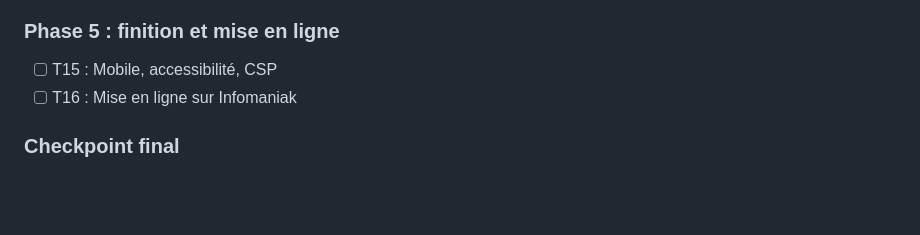
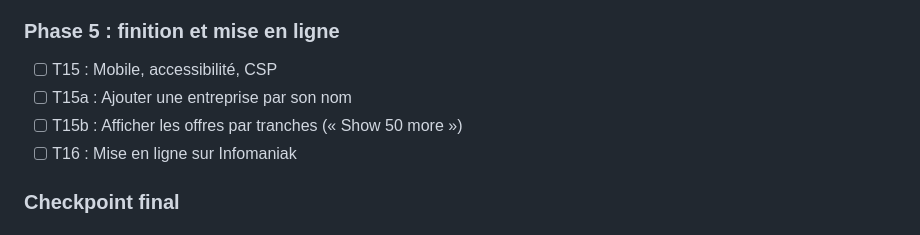
Before and after one commit to spyadrian/alaffut, a Markdown page: tasks/plan.md, the part around the change. Drawn GitHub-style; blank space fills up the shorter version.

```diff
--- a/tasks/plan.md
+++ b/tasks/plan.md
@@ -128,6 +128,8 @@ Détail (critères, vérifications, fichiers) dans `tasks/todo.md`.
 
 ### Phase 5 : finition et mise en ligne
 - [ ] T15 : Mobile, accessibilité, CSP
+- [ ] T15a : Ajouter une entreprise par son nom
+- [ ] T15b : Afficher les offres par tranches (« Show 50 more »)
 - [ ] T16 : Mise en ligne sur Infomaniak
 
 ### Checkpoint final
```
Also changed, not shown: tasks/todo.md (+34 -1 lines).
